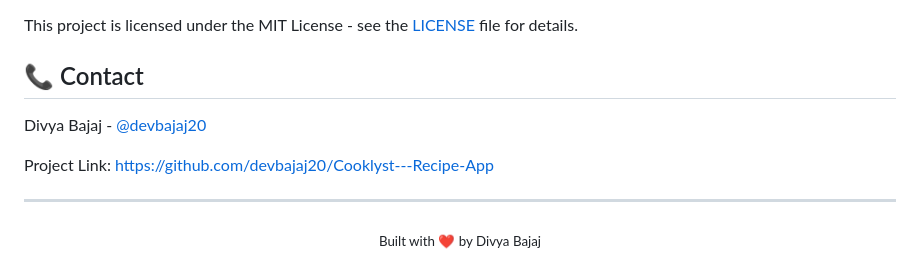
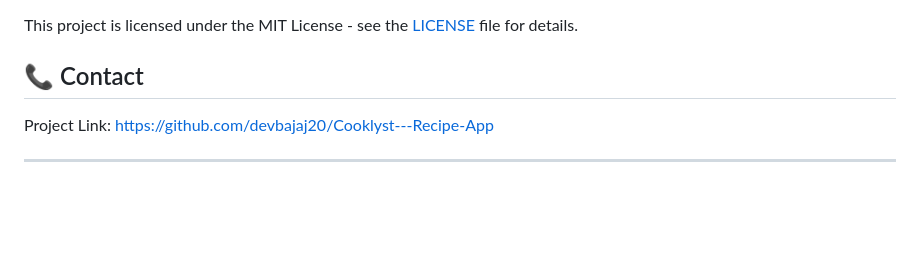
Before and after one commit to devbajaj20/Cooklyst---Recipe-App, a Markdown page: README.md, the part around the change. GitHub-like rendering; blank space fills up the shorter version.

```diff
--- a/README.md
+++ b/README.md
@@ -156,12 +156,6 @@ This project is licensed under the MIT License - see the [LICENSE](LICENSE) file
 
 ## 📞 Contact
 
-Divya Bajaj - [@devbajaj20](https://github.com/devbajaj20)
-
 Project Link: [https://github.com/devbajaj20/Cooklyst---Recipe-App](https://github.com/devbajaj20/Cooklyst---Recipe-App)
 
 ---
-
-<div align="center">
-  <sub>Built with ❤️ by Divya Bajaj</sub>
-</div>
```
